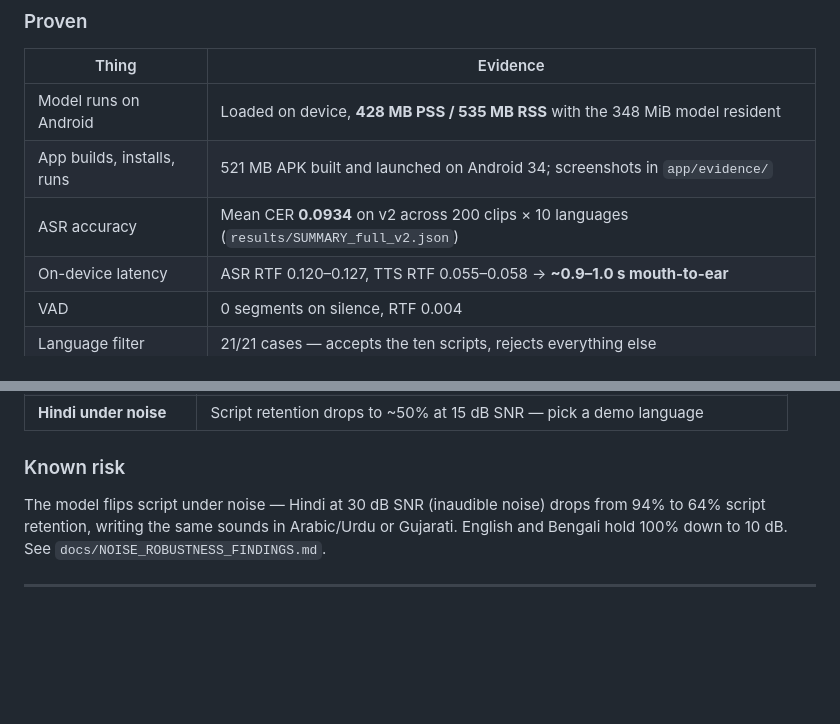
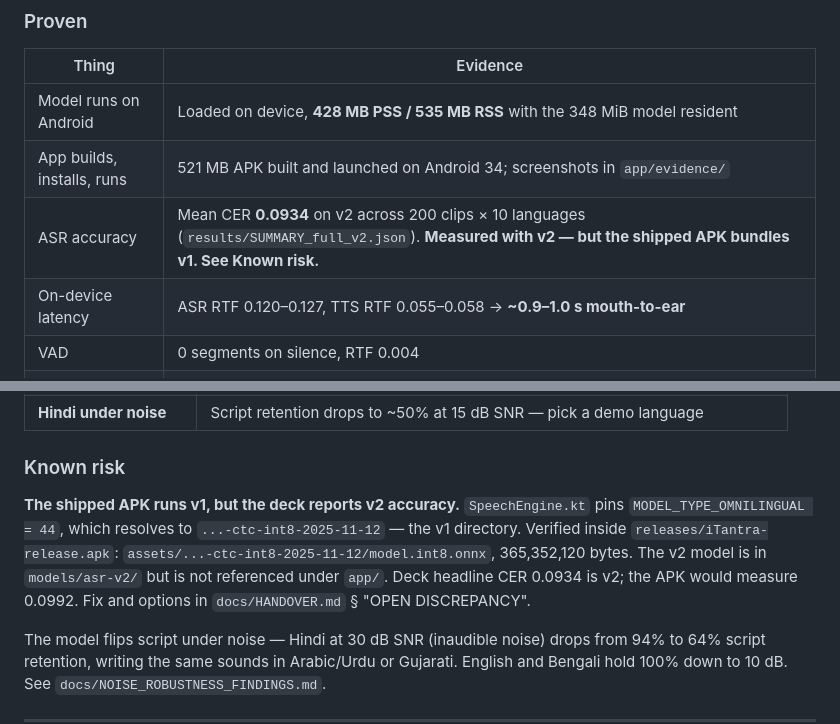
Before and after one commit to psb-001/Itantra, a Markdown page: README.md, 2 parts joined by grey strips. Rendered like a GitHub page; blank space fills up the shorter version.

```diff
--- a/README.md
+++ b/README.md
@@ -47,7 +47,7 @@ Nothing leaves the device. No network, no cloud.
 |---|---|
 | Model runs on Android | Loaded on device, **428 MB PSS / 535 MB RSS** with the 348 MiB model resident |
 | App builds, installs, runs | 521 MB APK built and launched on Android 34; screenshots in `app/evidence/` |
-| ASR accuracy | Mean CER **0.0934** on v2 across 200 clips × 10 languages (`results/SUMMARY_full_v2.json`) |
+| ASR accuracy | Mean CER **0.0934** on v2 across 200 clips × 10 languages (`results/SUMMARY_full_v2.json`). **Measured with v2 — but the shipped APK bundles v1. See Known risk.** |
 | On-device latency | ASR RTF 0.120–0.127, TTS RTF 0.055–0.058 → **~0.9–1.0 s mouth-to-ear** |
 | VAD | 0 segments on silence, RTF 0.004 |
 | Language filter | 21/21 cases — accepts the ten scripts, rejects everything else |
@@ -63,6 +63,13 @@ Nothing leaves the device. No network, no cloud.
 | **Hindi under noise** | Script retention drops to ~50% at 15 dB SNR — pick a demo language |
 
 ### Known risk
+
+**The shipped APK runs v1, but the deck reports v2 accuracy.** `SpeechEngine.kt` pins
+`MODEL_TYPE_OMNILINGUAL = 44`, which resolves to `...-ctc-int8-2025-11-12` — the v1 directory.
+Verified inside `releases/iTantra-release.apk`: `assets/...-ctc-int8-2025-11-12/model.int8.onnx`,
+365,352,120 bytes. The v2 model is in `models/asr-v2/` but is not referenced under `app/`.
+Deck headline CER 0.0934 is v2; the APK would measure 0.0992. Fix and options in
+`docs/HANDOVER.md` § "OPEN DISCREPANCY".
 
 The model flips script under noise — Hindi at 30 dB SNR (inaudible noise) drops from 94% to 64%
 script retention, writing the same sounds in Arabic/Urdu or Gujarati. English and Bengali hold
```
Also changed, not shown: docs/HANDOVER.md (+54 -2 lines).
